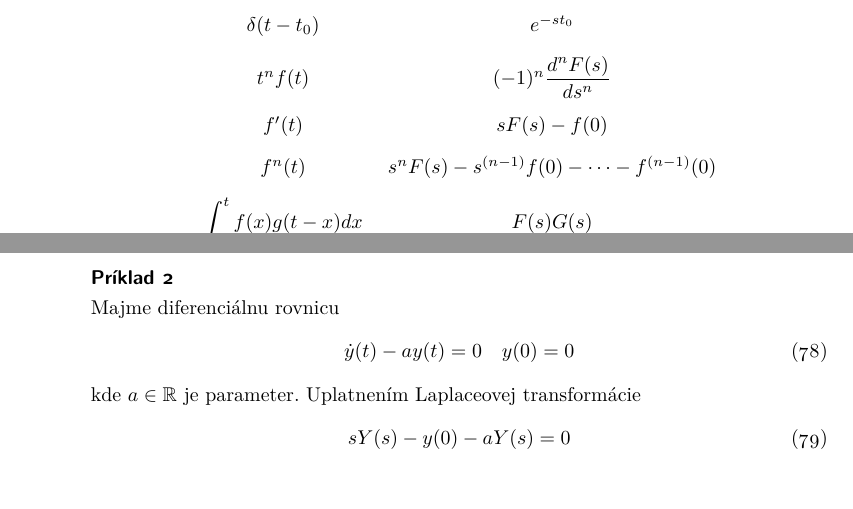
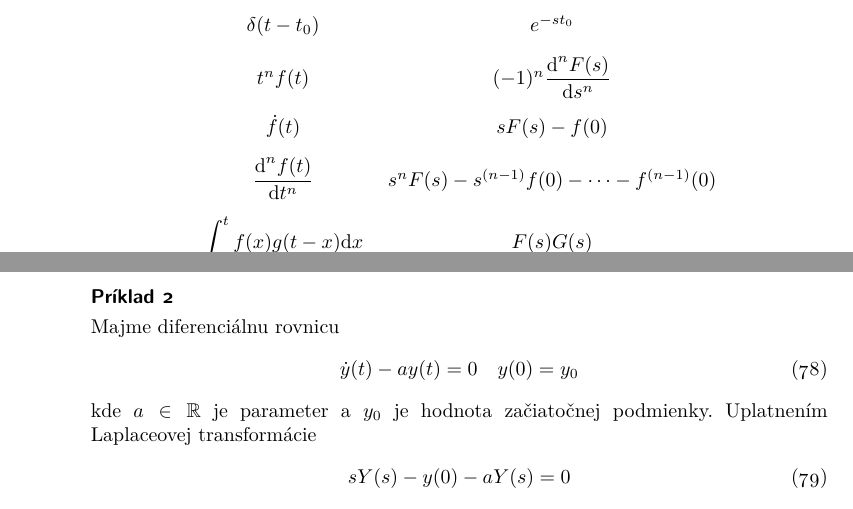
Before and after one commit to PracovnyBod/MRS, a LaTeX document (doc/MRS03_txt_Laplace/MRS03_txt_Laplace.tex): two parts of pages 10 and 12 of 15, joined at a grey line, cut so that both start at the same text. Compiled offline with pdfLaTeX.

Commit message:
MRS03 minor update

```diff
--- a/doc/MRS03_txt_Laplace/MRS03_txt_Laplace.tex
+++ b/doc/MRS03_txt_Laplace/MRS03_txt_Laplace.tex
@@ -723,10 +723,10 @@ Formálne sa prenosová funkcia označuje aj ako celok:
         % $f(t-a)\mathcal{U}(t-a)$                & $e^{-as}F(s)$                                         \\ \addlinespace[3mm]
         $\delta(t)$	                            & $1$                                                   \\ \addlinespace[3mm]
         $\delta(t-t_0)$                         & $e^{-st_0}$                                           \\ \addlinespace[3mm]
-        $t^nf(t)$ 	                            & $(-1)^n\dfrac{d^nF(s)}{ds^n}$                          \\ \addlinespace[3mm]
-        $f'(t)$ 	                            & $sF(s) - f(0)$                                       \\ \addlinespace[3mm]
-        $f^{n}(t)$ 	                            & $s^nF(s) - s^{(n-1)} f(0) - \cdots - f^{(n-1)}(0)$    \\ \addlinespace[3mm]
-        $\displaystyle{\int_0^t f(x)g(t-x)dx}$  & $F(s)G(s)$                                            \\ \addlinespace[3mm]
+        $t^nf(t)$ 	                            & $(-1)^n\dfrac{\text{d}^n F(s)}{\text{d} s^n}$                          \\ \addlinespace[3mm]
+        $\dot f(t)$ 	                            & $sF(s) - f(0)$                                       \\ \addlinespace[3mm]
+        $\displaystyle \frac{\text{d}^n f(t)}{\text{d}t^n}$ 	                            & $s^nF(s) - s^{(n-1)} f(0) - \cdots - f^{(n-1)}(0)$    \\ \addlinespace[3mm]
+        $\displaystyle{\int_0^t f(x)g(t-x) \text{d}x}$  & $F(s)G(s)$                                            \\ \addlinespace[3mm]
         $t^n$ ($n=0,1,2,\dots$)                 & $\dfrac{n!}{s^{n+1}}$                                 \\ \addlinespace[3mm]
         $\sin kt$ 	                            & $\dfrac{k}{s^2+k^2}$                                   \\ \addlinespace[3mm]
         $\cos kt$ 	                            & $\dfrac{s}{s^2+k^2}$                                   \\ \addlinespace[3mm]
@@ -804,9 +804,9 @@ Spätná Laplaceova transformácia potom vedie na
 
 Majme diferenciálnu rovnicu
 \begin{align}
-    \dot y(t) - a y(t) = 0 \quad y(0) = 0
+    \dot y(t) - a y(t) = 0 \quad y(0) = y_0
 \end{align}
-kde $a \in \mathbb R$ je parameter. Uplatnením Laplaceovej transformácie
+kde $a \in \mathbb R$ je parameter a $y_0$ je hodnota začiatočnej podmienky. Uplatnením Laplaceovej transformácie
 \begin{align}
     sY(s) - y(0) - a Y(s) = 0
 \end{align}
```
Also changed, not shown: doc/MRS03_txt_Laplace/MRS03_txt_Laplace.pdf, doc/MRS03_txt_Laplace/MRS03_txt_Laplace.tex (4 more changed lines).
